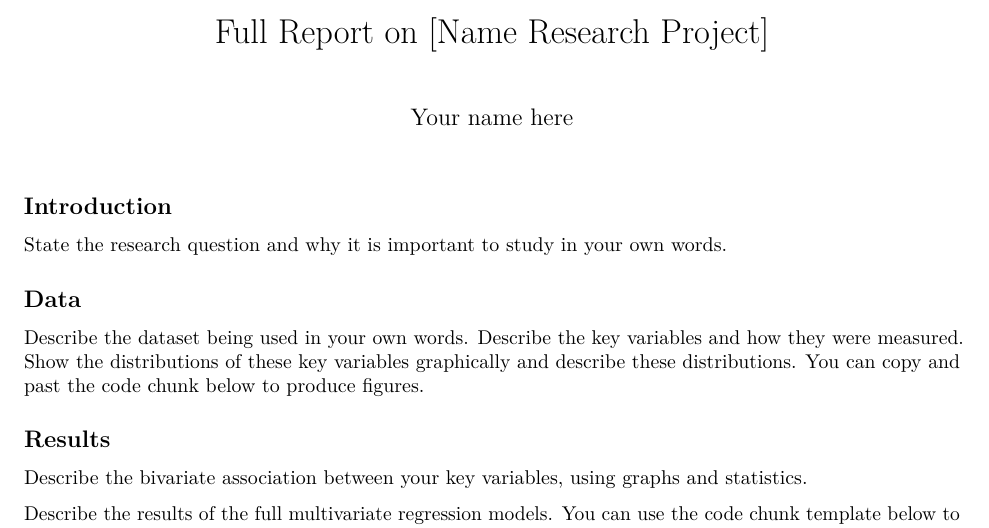
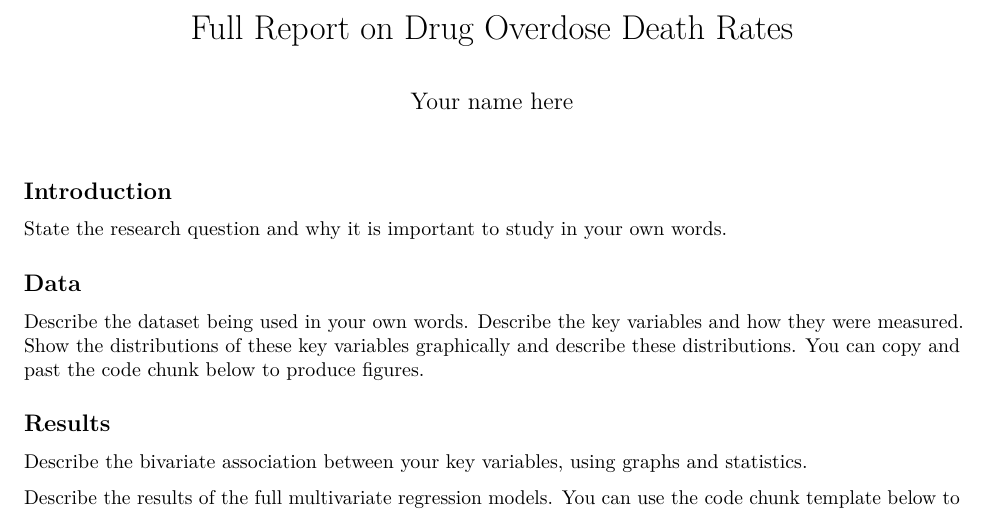
Before and after one commit to AaronGullickson/piat_drug_overdose, an R Markdown document (full_report.Rmd): part of the page, cut at the place of the change. Rendered offline with R 4.5, knitr and Pandoc, then LaTeX, with nearby package versions.

Commit message:
Add initial information and data for project

```diff
--- a/full_report.Rmd
+++ b/full_report.Rmd
@@ -1,5 +1,5 @@
 ---
-title: "Full Report on [Name Research Project]"
+title: "Full Report on Drug Overdose Death Rates"
 author: "Your name here"
 output: pdf_document
 ---
```
Also changed, not shown: README.md, input/README.md, input/overdose.RData (added), full_report.Rmd (2 more changed lines).
